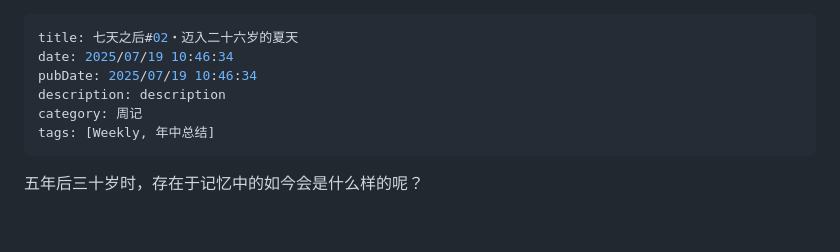
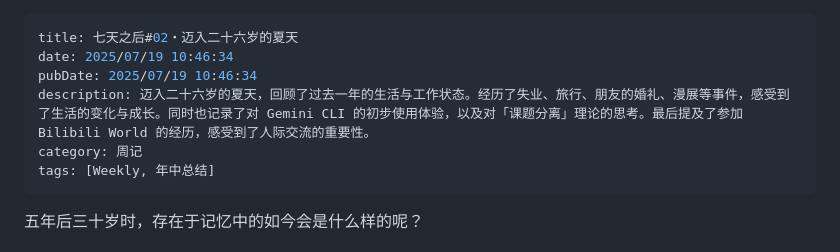
Before and after one commit to QiYuOr2/blog, a Markdown page: posts/2025/weekly2025_02_from-25-to-26.md, the part around the change. Drawn GitHub-style; blank space fills up the shorter version.

```diff
--- a/posts/2025/weekly2025_02_from-25-to-26.md
+++ b/posts/2025/weekly2025_02_from-25-to-26.md
@@ -2,7 +2,7 @@
 title: 七天之后#02・迈入二十六岁的夏天
 date: 2025/07/19 10:46:34
 pubDate: 2025/07/19 10:46:34
-description: description
+description: 迈入二十六岁的夏天，回顾了过去一年的生活与工作状态。经历了失业、旅行、朋友的婚礼、漫展等事件，感受到了生活的变化与成长。同时也记录了对 Gemini CLI 的初步使用体验，以及对「课题分离」理论的思考。最后提及了参加 Bilibili World 的经历，感受到了人际交流的重要性。
 category: 周记
 tags: [Weekly, 年中总结]
 ---
```
